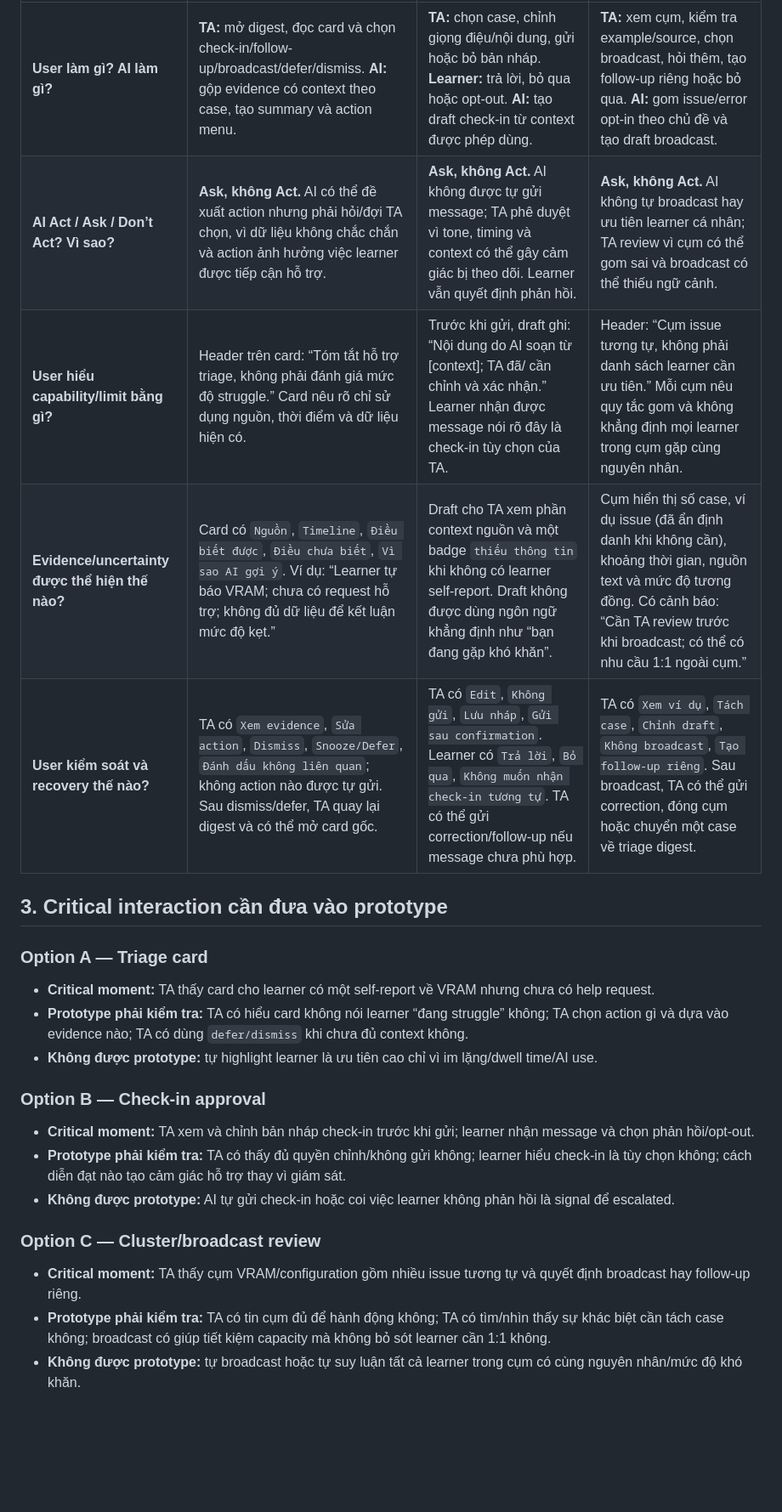
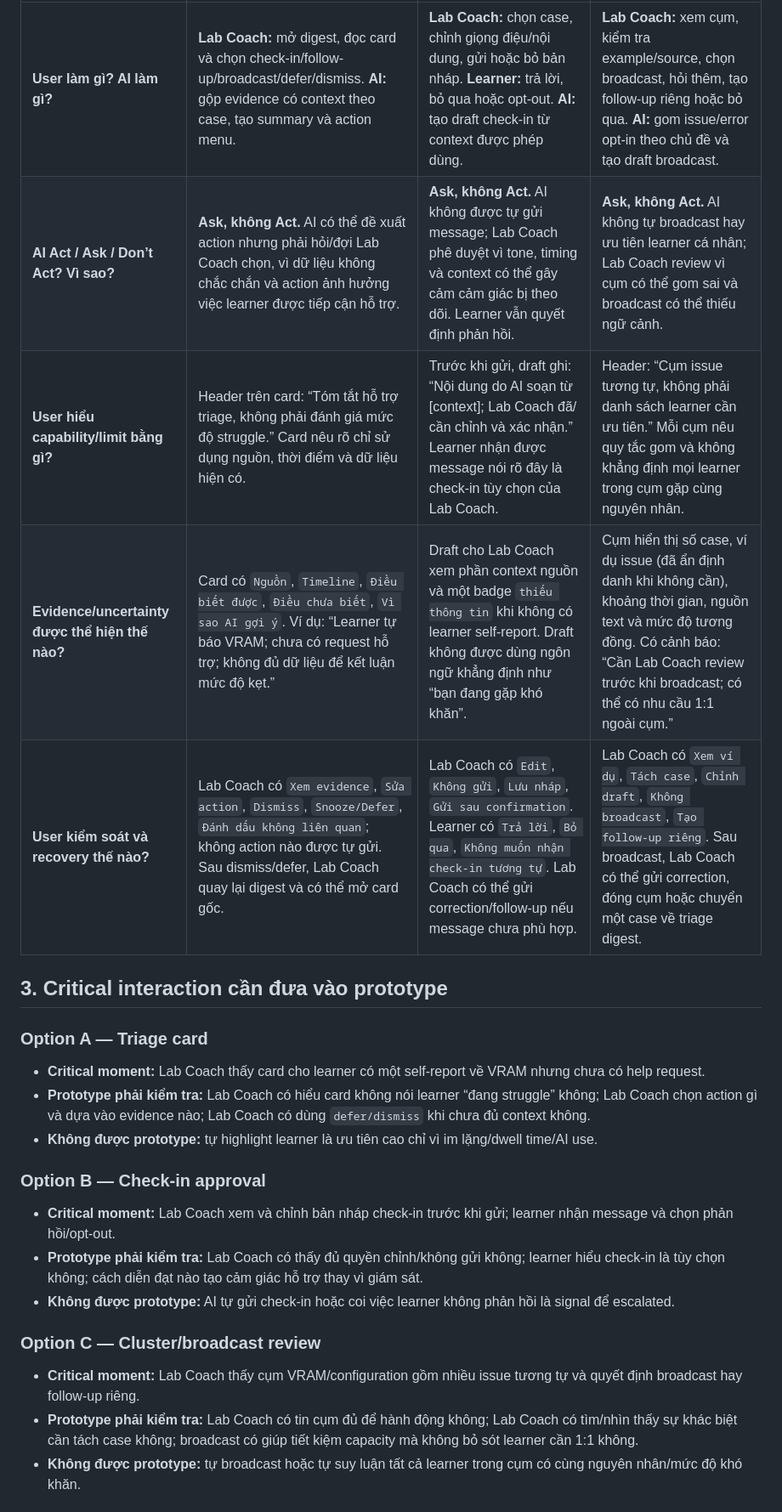
Before and after one commit to nh-toan/Track1-DAY18-2A202601716-NguyenHuyToan, a Markdown page: day18-work/03-human-ai-design-pass.md, the part around one of its changes. Shown at 85% size. Drawn GitHub-style; blank space fills up the shorter version.

Commit message:
refine: replace TA with Lab Coach across day18-work files

```diff
--- a/day18-work/03-human-ai-design-pass.md
+++ b/day18-work/03-human-ai-design-pass.md
@@ -35,28 +35,28 @@
 | --- | --- | --- | --- |
-| **User làm gì? AI làm gì?** | **TA:** mở digest, đọc card và chọn check-in/follow-up/broadcast/defer/dismiss. **AI:** gộp evidence có context theo case, tạo summary và action menu. | **TA:** chọn case, chỉnh giọng điệu/nội dung, gửi hoặc bỏ bản nháp. **Learner:** trả lời, bỏ qua hoặc opt-out. **AI:** tạo draft check-in từ context được phép dùng. | **TA:** xem cụm, kiểm tra example/source, chọn broadcast, hỏi thêm, tạo follow-up riêng hoặc bỏ qua. **AI:** gom issue/error opt-in theo chủ đề và tạo draft broadcast. |
-| **AI Act / Ask / Don’t Act? Vì sao?** | **Ask, không Act.** AI có thể đề xuất action nhưng phải hỏi/đợi TA chọn, vì dữ liệu không chắc chắn và action ảnh hưởng việc learner được tiếp cận hỗ trợ. | **Ask, không Act.** AI không được tự gửi message; TA phê duyệt vì tone, timing và context có thể gây cảm giác bị theo dõi. Learner vẫn quyết định phản hồi. | **Ask, không Act.** AI không tự broadcast hay ưu tiên learner cá nhân; TA review vì cụm có thể gom sai và broadcast có thể thiếu ngữ cảnh. |
-| **User hiểu capability/limit bằng gì?** | Header trên card: “Tóm tắt hỗ trợ triage, không phải đánh giá mức độ struggle.” Card nêu rõ chỉ sử dụng nguồn, thời điểm và dữ liệu hiện có. | Trước khi gửi, draft ghi: “Nội dung do AI soạn từ [context]; TA đã/ cần chỉnh và xác nhận.” Learner nhận được message nói rõ đây là check-in tùy chọn của TA. | Header: “Cụm issue tương tự, không phải danh sách learner cần ưu tiên.” Mỗi cụm nêu quy tắc gom và không khẳng định mọi learner trong cụm gặp cùng nguyên nhân. |
-| **Evidence/uncertainty được thể hiện thế nào?** | Card có `Nguồn`, `Timeline`, `Điều biết được`, `Điều chưa biết`, `Vì sao AI gợi ý`. Ví dụ: “Learner tự báo VRAM; chưa có request hỗ trợ; không đủ dữ liệu để kết luận mức độ kẹt.” | Draft cho TA xem phần context nguồn và một badge `thiếu thông tin` khi không có learner self-report. Draft không được dùng ngôn ngữ khẳng định như “bạn đang gặp khó khăn”. | Cụm hiển thị số case, ví dụ issue (đã ẩn định danh khi không cần), khoảng thời gian, nguồn text và mức độ tương đồng. Có cảnh báo: “Cần TA review trước khi broadcast; có thể có nhu cầu 1:1 ngoài cụm.” |
-| **User kiểm soát và recovery thế nào?** | TA có `Xem evidence`, `Sửa action`, `Dismiss`, `Snooze/Defer`, `Đánh dấu không liên quan`; không action nào được tự gửi. Sau dismiss/defer, TA quay lại digest và có thể mở card gốc. | TA có `Edit`, `Không gửi`, `Lưu nháp`, `Gửi sau confirmation`. Learner có `Trả lời`, `Bỏ qua`, `Không muốn nhận check-in tương tự`. TA có thể gửi correction/follow-up nếu message chưa phù hợp. | TA có `Xem ví dụ`, `Tách case`, `Chỉnh draft`, `Không broadcast`, `Tạo follow-up riêng`. Sau broadcast, TA có thể gửi correction, đóng cụm hoặc chuyển một case về triage digest. |
+| **User làm gì? AI làm gì?** | **Lab Coach:** mở digest, đọc card và chọn check-in/follow-up/broadcast/defer/dismiss. **AI:** gộp evidence có context theo case, tạo summary và action menu. | **Lab Coach:** chọn case, chỉnh giọng điệu/nội dung, gửi hoặc bỏ bản nháp. **Learner:** trả lời, bỏ qua hoặc opt-out. **AI:** tạo draft check-in từ context được phép dùng. | **Lab Coach:** xem cụm, kiểm tra example/source, chọn broadcast, hỏi thêm, tạo follow-up riêng hoặc bỏ qua. **AI:** gom issue/error opt-in theo chủ đề và tạo draft broadcast. |
+| **AI Act / Ask / Don’t Act? Vì sao?** | **Ask, không Act.** AI có thể đề xuất action nhưng phải hỏi/đợi Lab Coach chọn, vì dữ liệu không chắc chắn và action ảnh hưởng việc learner được tiếp cận hỗ trợ. | **Ask, không Act.** AI không được tự gửi message; Lab Coach phê duyệt vì tone, timing và context có thể gây cảm cảm giác bị theo dõi. Learner vẫn quyết định phản hồi. | **Ask, không Act.** AI không tự broadcast hay ưu tiên learner cá nhân; Lab Coach review vì cụm có thể gom sai và broadcast có thể thiếu ngữ cảnh. |
+| **User hiểu capability/limit bằng gì?** | Header trên card: “Tóm tắt hỗ trợ triage, không phải đánh giá mức độ struggle.” Card nêu rõ chỉ sử dụng nguồn, thời điểm và dữ liệu hiện có. | Trước khi gửi, draft ghi: “Nội dung do AI soạn từ [context]; Lab Coach đã/ cần chỉnh và xác nhận.” Learner nhận được message nói rõ đây là check-in tùy chọn của Lab Coach. | Header: “Cụm issue tương tự, không phải danh sách learner cần ưu tiên.” Mỗi cụm nêu quy tắc gom và không khẳng định mọi learner trong cụm gặp cùng nguyên nhân. |
+| **Evidence/uncertainty được thể hiện thế nào?** | Card có `Nguồn`, `Timeline`, `Điều biết được`, `Điều chưa biết`, `Vì sao AI gợi ý`. Ví dụ: “Learner tự báo VRAM; chưa có request hỗ trợ; không đủ dữ liệu để kết luận mức độ kẹt.” | Draft cho Lab Coach xem phần context nguồn và một badge `thiếu thông tin` khi không có learner self-report. Draft không được dùng ngôn ngữ khẳng định như “bạn đang gặp khó khăn”. | Cụm hiển thị số case, ví dụ issue (đã ẩn định danh khi không cần), khoảng thời gian, nguồn text và mức độ tương đồng. Có cảnh báo: “Cần Lab Coach review trước khi broadcast; có thể có nhu cầu 1:1 ngoài cụm.” |
+| **User kiểm soát và recovery thế nào?** | Lab Coach có `Xem evidence`, `Sửa action`, `Dismiss`, `Snooze/Defer`, `Đánh dấu không liên quan`; không action nào được tự gửi. Sau dismiss/defer, Lab Coach quay lại digest và có thể mở card gốc. | Lab Coach có `Edit`, `Không gửi`, `Lưu nháp`, `Gửi sau confirmation`. Learner có `Trả lời`, `Bỏ qua`, `Không muốn nhận check-in tương tự`. Lab Coach có thể gửi correction/follow-up nếu message chưa phù hợp. | Lab Coach có `Xem ví dụ`, `Tách case`, `Chỉnh draft`, `Không broadcast`, `Tạo follow-up riêng`. Sau broadcast, Lab Coach có thể gửi correction, đóng cụm hoặc chuyển một case về triage digest. |
 
 ## 3. Critical interaction cần đưa vào prototype
 
 ### Option A — Triage card
 
-- **Critical moment:** TA thấy card cho learner có một self-report về VRAM nhưng chưa có help request.
-- **Prototype phải kiểm tra:** TA có hiểu card không nói learner “đang struggle” không; TA chọn action gì và dựa vào evidence nào; TA có dùng `defer/dismiss` khi chưa đủ context không.
+- **Critical moment:** Lab Coach thấy card cho learner có một self-report về VRAM nhưng chưa có help request.
+- **Prototype phải kiểm tra:** Lab Coach có hiểu card không nói learner “đang struggle” không; Lab Coach chọn action gì và dựa vào evidence nào; Lab Coach có dùng `defer/dismiss` khi chưa đủ context không.
 - **Không được prototype:** tự highlight learner là ưu tiên cao chỉ vì im lặng/dwell time/AI use.
 
 ### Option B — Check-in approval
 
-- **Critical moment:** TA xem và chỉnh bản nháp check-in trước khi gửi; learner nhận message và chọn phản hồi/opt-out.
-- **Prototype phải kiểm tra:** TA có thấy đủ quyền chỉnh/không gửi không; learner hiểu check-in là tùy chọn không; cách diễn đạt nào tạo cảm giác hỗ trợ thay vì giám sát.
+- **Critical moment:** Lab Coach xem và chỉnh bản nháp check-in trước khi gửi; learner nhận message và chọn phản hồi/opt-out.
+- **Prototype phải kiểm tra:** Lab Coach có thấy đủ quyền chỉnh/không gửi không; learner hiểu check-in là tùy chọn không; cách diễn đạt nào tạo cảm giác hỗ trợ thay vì giám sát.
 - **Không được prototype:** AI tự gửi check-in hoặc coi việc learner không phản hồi là signal để escalated.
 
 ### Option C — Cluster/broadcast review
 
-- **Critical moment:** TA thấy cụm VRAM/configuration gồm nhiều issue tương tự và quyết định broadcast hay follow-up riêng.
-- **Prototype phải kiểm tra:** TA có tin cụm đủ để hành động không; TA có tìm/nhìn thấy sự khác biệt cần tách case không; broadcast có giúp tiết kiệm capacity mà không bỏ sót learner cần 1:1 không.
+- **Critical moment:** Lab Coach thấy cụm VRAM/configuration gồm nhiều issue tương tự và quyết định broadcast hay follow-up riêng.
+- **Prototype phải kiểm tra:** Lab Coach có tin cụm đủ để hành động không; Lab Coach có tìm/nhìn thấy sự khác biệt cần tách case không; broadcast có giúp tiết kiệm capacity mà không bỏ sót learner cần 1:1 không.
 - **Không được prototype:** tự broadcast hoặc tự suy luận tất cả learner trong cụm có cùng nguyên nhân/mức độ khó khăn.
 
 ## 4. Feedback and data check
```
Also changed, not shown: other parts of day18-work/03-human-ai-design-pass.md (+8 -8 lines), day18-work/01-evidence-huddle.md (+11 -11 lines), day18-work/02-solution-options.md (+16 -16 lines).
